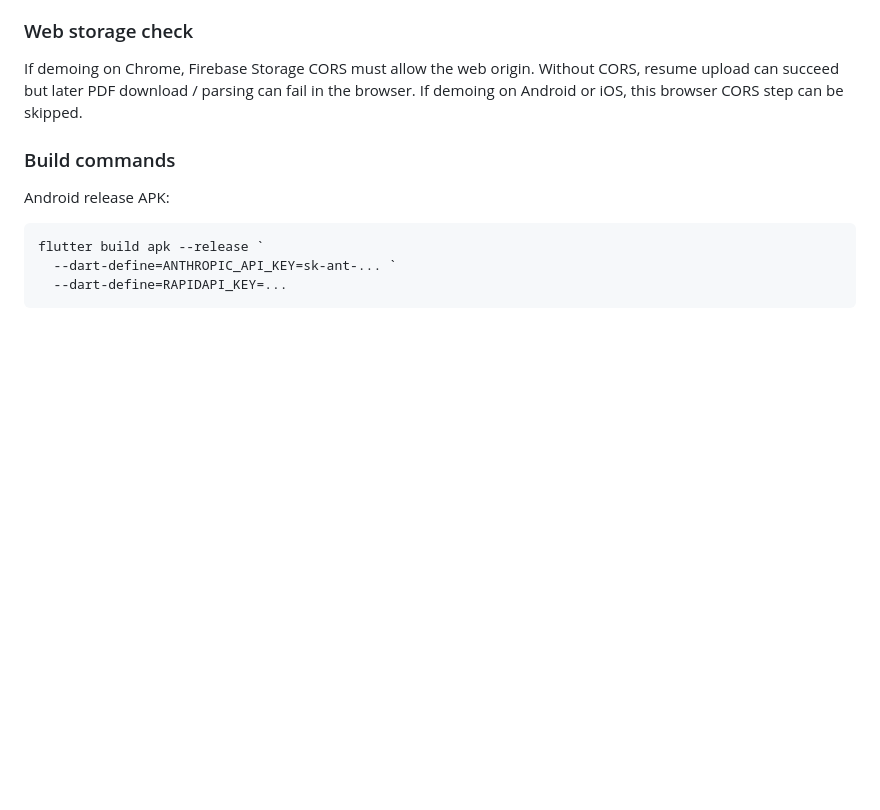
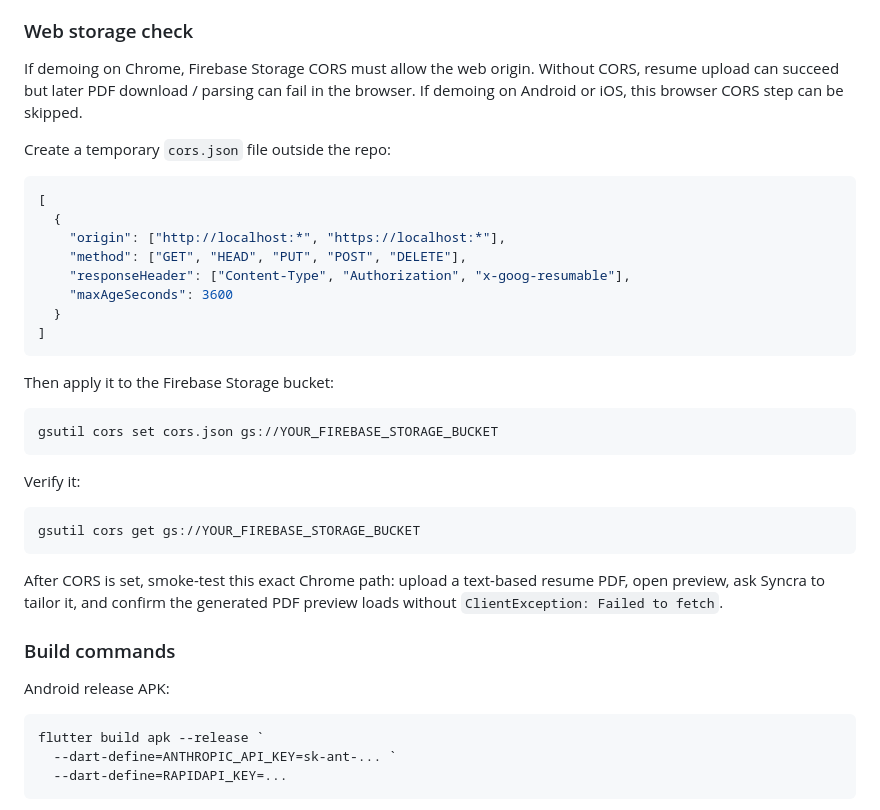
Before and after one commit to VictorChen106000/syncra_flutter, a Markdown page: docs/README.md, the part around the change. GitHub-like rendering; blank space fills up the shorter version.

Commit message:
Document Firebase Storage CORS setup

````diff
--- a/docs/README.md
+++ b/docs/README.md
@@ -76,6 +76,35 @@ If demoing on Chrome, Firebase Storage CORS must allow the web origin. Without
 CORS, resume upload can succeed but later PDF download / parsing can fail in the
 browser. If demoing on Android or iOS, this browser CORS step can be skipped.
 
+Create a temporary `cors.json` file outside the repo:
+
+```json
+[
+  {
+    "origin": ["http://localhost:*", "https://localhost:*"],
+    "method": ["GET", "HEAD", "PUT", "POST", "DELETE"],
+    "responseHeader": ["Content-Type", "Authorization", "x-goog-resumable"],
+    "maxAgeSeconds": 3600
+  }
+]
+```
+
+Then apply it to the Firebase Storage bucket:
+
+```powershell
+gsutil cors set cors.json gs://YOUR_FIREBASE_STORAGE_BUCKET
+```
+
+Verify it:
+
+```powershell
+gsutil cors get gs://YOUR_FIREBASE_STORAGE_BUCKET
+```
+
+After CORS is set, smoke-test this exact Chrome path: upload a text-based resume
+PDF, open preview, ask Syncra to tailor it, and confirm the generated PDF preview
+loads without `ClientException: Failed to fetch`.
+
 ### Build commands
 
 Android release APK:
````
Also changed, not shown: docs/STATUS.md (+1 -1 lines).
